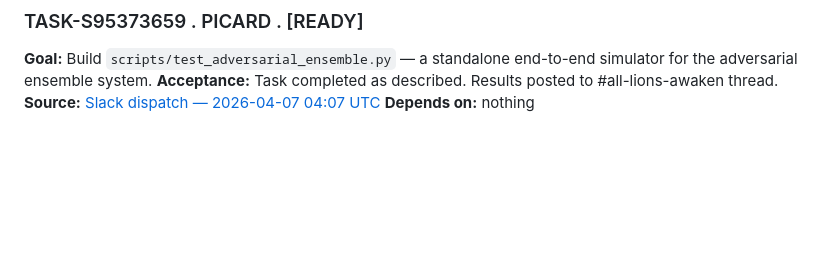
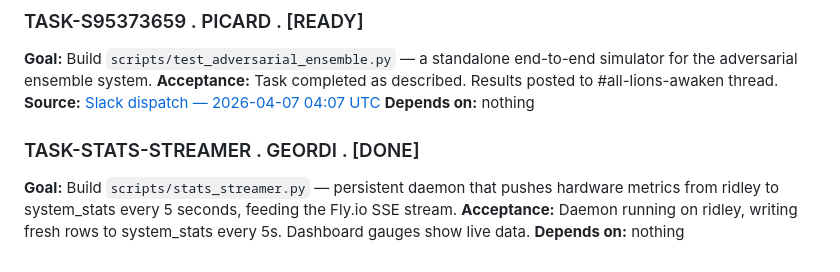
Before and after one commit to Lions-Awaken/openclaw-trader, a Markdown page: TASKS.md, the part around the change. GitHub-like rendering; blank space fills up the shorter version.

Commit message:
chore: mark TASK-STATS-STREAMER done — update manifest, tasks, progress
Co-Authored-By: Claude Sonnet 4.6 <noreply@anthropic.com>

```diff
--- a/TASKS.md
+++ b/TASKS.md
@@ -597,3 +597,8 @@ Post answers as structured replies. No code changes.
 **Acceptance:** Task completed as described. Results posted to #all-lions-awaken thread.
 **Source:** [Slack dispatch — 2026-04-07 04:07 UTC](https://lions-awaken.slack.com/archives/C0ANK2A0M7G/p1775534795373659)
 **Depends on:** nothing
+
+### TASK-STATS-STREAMER . GEORDI . [DONE]
+**Goal:** Build `scripts/stats_streamer.py` — persistent daemon that pushes hardware metrics from ridley to system_stats every 5 seconds, feeding the Fly.io SSE stream.
+**Acceptance:** Daemon running on ridley, writing fresh rows to system_stats every 5s. Dashboard gauges show live data.
+**Depends on:** nothing
```
Also changed, not shown: PROGRESS.md (+66 -0 lines).
